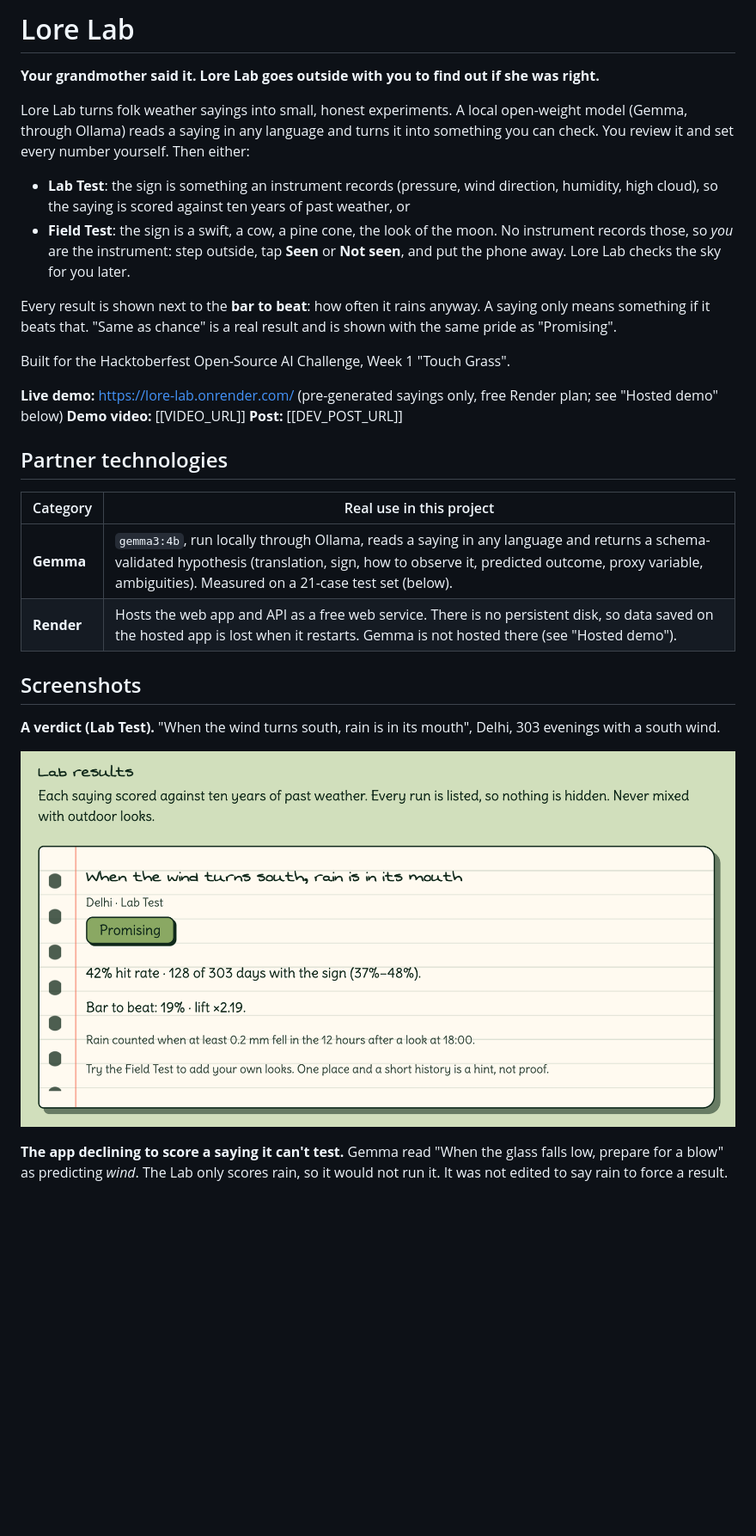
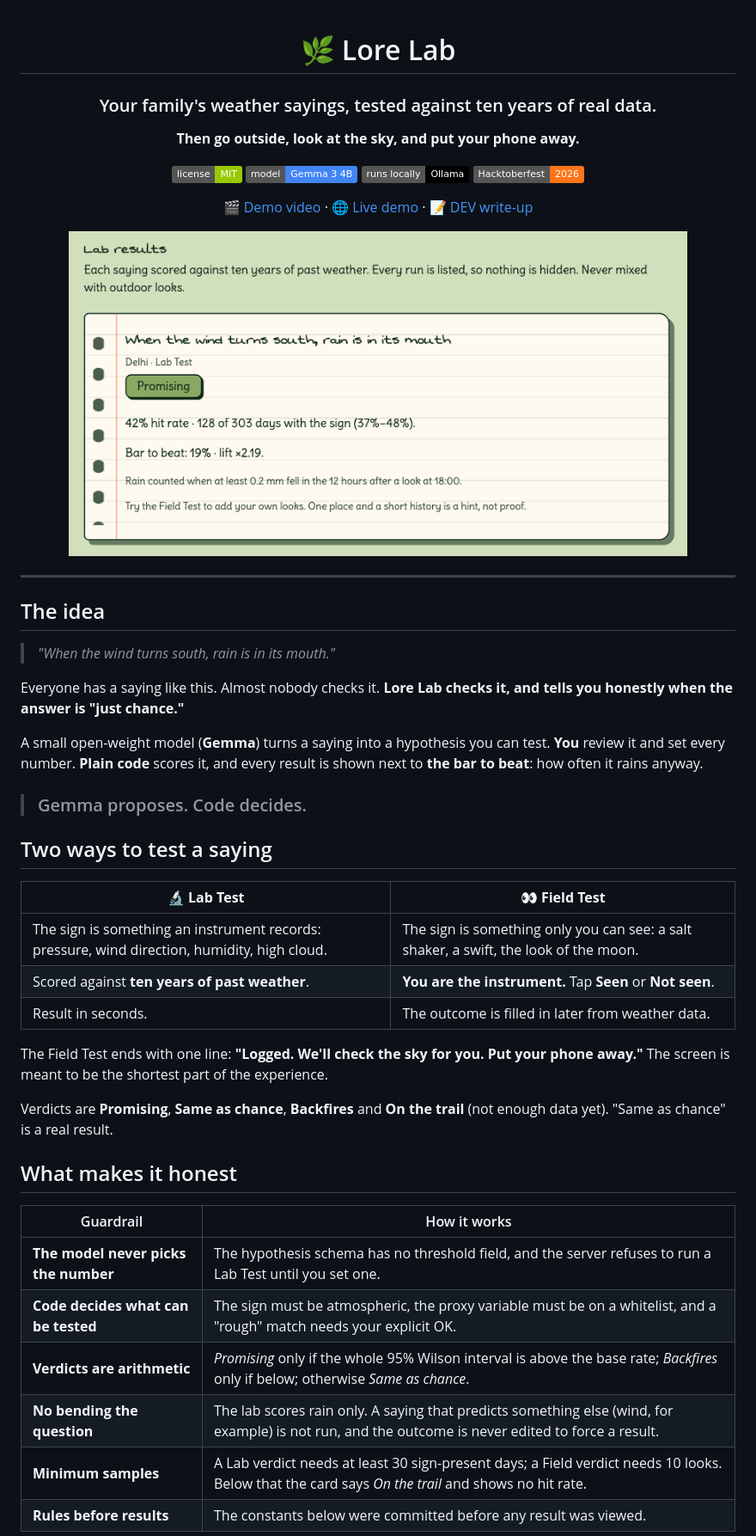
Before and after one commit to Sam02i/Lore-Lab, a Markdown page: README.md, the part around one of its changes. Shown at 86% size. GitHub-like rendering; badges without logos; blank space fills up the shorter version.

```diff
--- a/README.md
+++ b/README.md
@@ -1,39 +1,53 @@
-# Lore Lab
+<div align="center">
 
-**Your grandmother said it. Lore Lab goes outside with you to find out if she was right.**
+# 🌿 Lore Lab
 
-Lore Lab turns folk weather sayings into small, honest experiments. A local open-weight model
-(Gemma, through Ollama) reads a saying in any language and turns it into something you can check.
-You review it and set every number yourself. Then either:
+### Your family's weather sayings, tested against ten years of real data.
+**Then go outside, look at the sky, and put your phone away.**
 
-* **Lab Test**: the sign is something an instrument records (pressure, wind direction, humidity, high cloud),
-  so the saying is scored against ten years of past weather, or
-* **Field Test**: the sign is a swift, a cow, a pine cone, the look of the moon. No instrument records those,
-  so *you* are the instrument: step outside, tap **Seen** or **Not seen**, and put the phone away.
-  Lore Lab checks the sky for you later.
+![License: MIT](https://img.shields.io/badge/license-MIT-green)
+![Model: Gemma 3 4B](https://img.shields.io/badge/model-Gemma%203%204B-4285F4)
+![Runs locally with Ollama](https://img.shields.io/badge/runs%20locally-Ollama-black)
+![Hacktoberfest 2026](https://img.shields.io/badge/Hacktoberfest-2026-ff7518)
 
-Every result is shown next to the **bar to beat**: how often it rains anyway. A saying only means something
-if it beats that. "Same as chance" is a real result and is shown with the same pride as "Promising".
+[🎬 Demo video](https://www.youtube.com/watch?v=9pPZJqvJlps) · [🌐 Live demo](https://lore-lab.onrender.com/) · [📝 DEV write-up](PASTE-DEV-POST-LINK-HERE)
 
-Built for the Hacktoberfest Open-Source AI Challenge, Week 1 "Touch Grass".
+<img src="docs/lab-scorecard-delhi.png" alt="Lab scorecard for the south-wind saying in Delhi" width="720">
 
-**Live demo:** https://lore-lab.onrender.com/ (pre-generated sayings only, free Render plan; see "Hosted demo" below)
-**Demo video:** [[VIDEO_URL]]
-**Post:** [[DEV_POST_URL]]
+</div>
 
-## Partner technologies
+---
 
-| Category | Real use in this project |
+## The idea
+
+> *"When the wind turns south, rain is in its mouth."*
+
+Everyone has a saying like this. Almost nobody checks it. **Lore Lab checks it, and tells you honestly when the answer is "just chance."**
+
+A small open-weight model (**Gemma**) turns a saying into a hypothesis you can test. **You** review it and set every number. **Plain code** scores it, and every result is shown next to **the bar to beat**: how often it rains anyway.
+
+> ### Gemma proposes. Code decides.
+
+## Two ways to test a saying
+
+| 🔬 **Lab Test** | 👀 **Field Test** |
 |---|---|
-| **Gemma** | `gemma3:4b`, run locally through Ollama, reads a saying in any language and returns a schema-validated hypothesis (translation, sign, how to observe it, predicted outcome, proxy variable, ambiguities). Measured on a 21-case test set (below). |
-| **Render** | Hosts the web app and API as a free web service. There is no persistent disk, so data saved on the hosted app is lost when it restarts. Gemma is not hosted there (see "Hosted demo"). |
+| The sign is something an instrument records: pressure, wind direction, humidity, high cloud. | The sign is something only you can see: a salt shaker, a swift, the look of the moon. |
+| Scored against **ten years of past weather**. | **You are the instrument.** Tap **Seen** or **Not seen**. |
+| Result in seconds. | The outcome is filled in later from weather data. |
 
-## Screenshots
+The Field Test ends with one line: **"Logged. We'll check the sky for you. Put your phone away."** The screen is meant to be the shortest part of the experience.
 
-**A verdict (Lab Test).** "When the wind turns south, rain is in its mouth", Delhi, 303 evenings with a south wind.
+Verdicts are **Promising**, **Same as chance**, **Backfires** and **On the trail** (not enough data yet). "Same as chance" is a real result.
 
-![Lab scorecard, Delhi south wind](docs/lab-scorecard-delhi.png)
+## What makes it honest
 
-**The app declining to score a saying it can't test.** Gemma read "When the glass falls low, prepare for a blow" as predicting *wind*.
-The Lab only scores rain, so it would not run it. It was not edited to say rain to force a result.
+| Guardrail | How it works |
+|---|---|
+| **The model never picks the number** | The hypothesis schema has no threshold field, and the server refuses to run a Lab Test until you set one. |
+| **Code decides what can be tested** | The sign must be atmospheric, the proxy variable must be on a whitelist, and a "rough" match needs your explicit OK. |
+| **Verdicts are arithmetic** | *Promising* only if the whole 95% Wilson interval is above the base rate; *Backfires* only if below; otherwise *Same as chance*. |
+| **No bending the question** | The lab scores rain only. A saying that predicts something else (wind, for example) is not run, and the outcome is never edited to force a result. |
+| **Minimum samples** | A Lab verdict needs at least 30 sign-present days; a Field verdict needs 10 looks. Below that the card says *On the trail* and shows no hit rate. |
+| **Rules before results** | The constants below were committed before any result was viewed. |
 
```
Also changed, not shown: other parts of README.md (+94 -119 lines).
